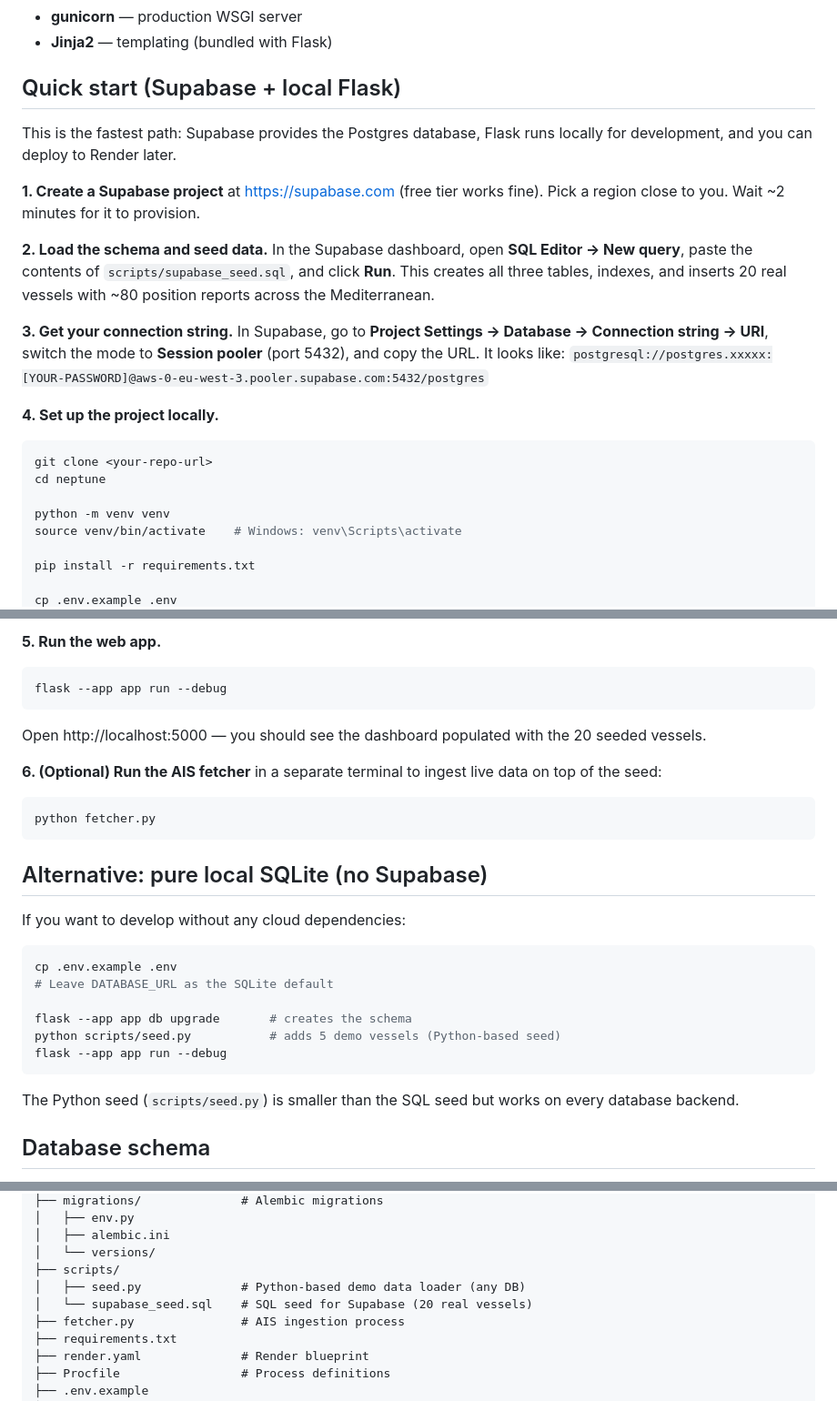
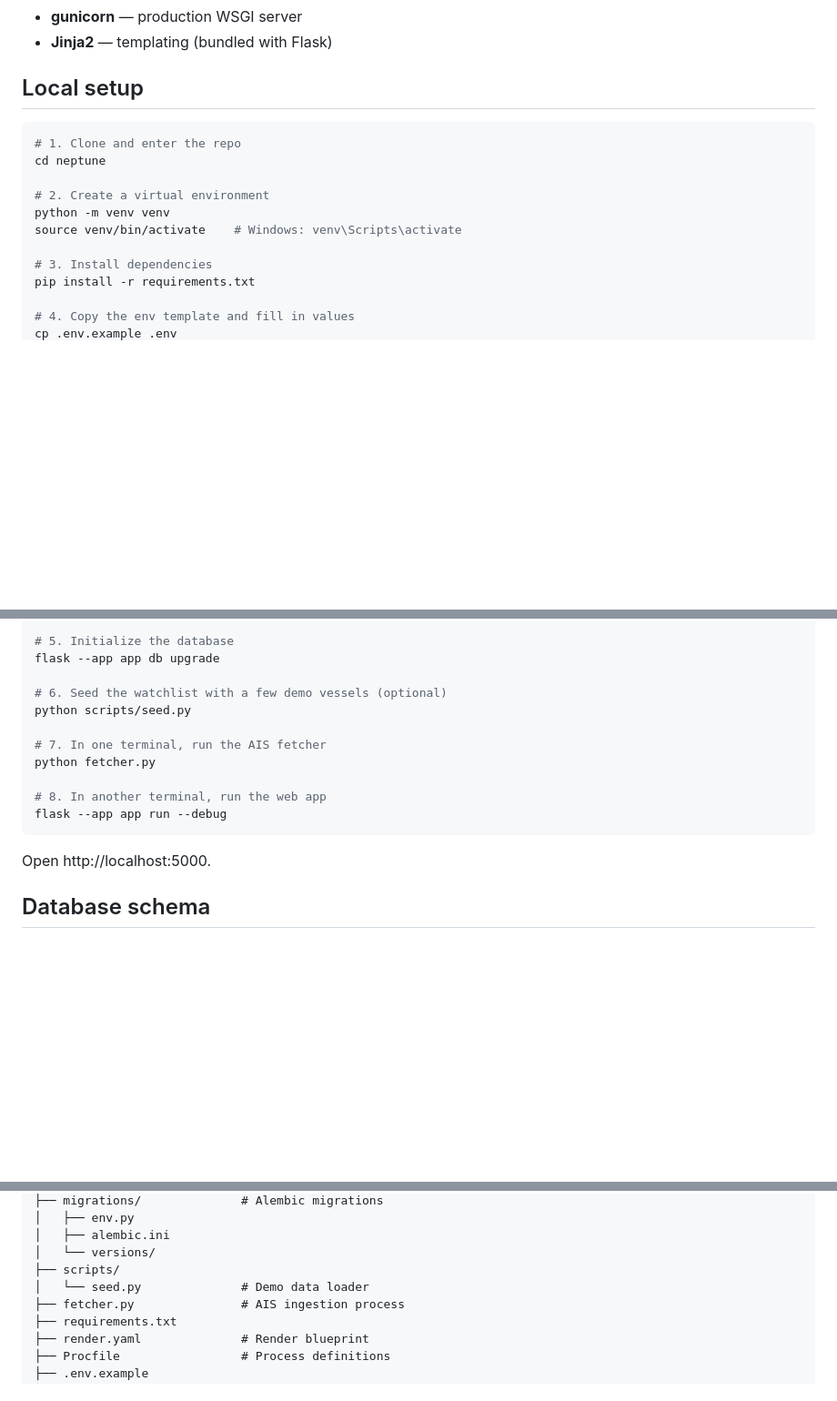
Before and after one commit to WilliamGoya/NEPTUNE, a Markdown page: README.md, 3 parts joined by grey strips. Shown at 91% size. Rendered like a GitHub page; blank space fills up the shorter version.

````diff
--- a/README.md
+++ b/README.md
@@ -45,33 +45,18 @@ disturbing the other.
 - **gunicorn** — production WSGI server
 - **Jinja2** — templating (bundled with Flask)
 
-## Quick start (Supabase + local Flask)
-
-This is the fastest path: Supabase provides the Postgres database, Flask runs
-locally for development, and you can deploy to Render later.
-
-**1. Create a Supabase project** at https://supabase.com (free tier works fine).
-Pick a region close to you. Wait ~2 minutes for it to provision.
-
-**2. Load the schema and seed data.** In the Supabase dashboard, open
-**SQL Editor → New query**, paste the contents of `scripts/supabase_seed.sql`,
-and click **Run**. This creates all three tables, indexes, and inserts 20 real
-vessels with ~80 position reports across the Mediterranean.
-
-**3. Get your connection string.** In Supabase, go to **Project Settings →
-Database → Connection string → URI**, switch the mode to **Session pooler**
-(port 5432), and copy the URL. It looks like:
-`postgresql://postgres.xxxxx:[YOUR-PASSWORD]@aws-0-eu-west-3.pooler.supabase.com:5432/postgres`
-
-**4. Set up the project locally.**
+## Local setup
 
 ```bash
-git clone <your-repo-url>
+# 1. Clone and enter the repo
 cd neptune
 
+# 2. Create a virtual environment
 python -m venv venv
 source venv/bin/activate    # Windows: venv\Scripts\activate
 
+# 3. Install dependencies
 pip install -r requirements.txt
 
+# 4. Copy the env template and fill in values
 cp .env.example .env
@@ -83,35 +64,18 @@ cp .env.example .env
 
-**5. Run the web app.**
+# 5. Initialize the database
+flask --app app db upgrade
 
-```bash
+# 6. Seed the watchlist with a few demo vessels (optional)
+python scripts/seed.py
+
+# 7. In one terminal, run the AIS fetcher
+python fetcher.py
+
+# 8. In another terminal, run the web app
 flask --app app run --debug
 ```
 
-Open http://localhost:5000 — you should see the dashboard populated with the
-20 seeded vessels.
-
-**6. (Optional) Run the AIS fetcher** in a separate terminal to ingest live
-data on top of the seed:
-
-```bash
-python fetcher.py
-```
-
-## Alternative: pure local SQLite (no Supabase)
-
-If you want to develop without any cloud dependencies:
-
-```bash
-cp .env.example .env
-# Leave DATABASE_URL as the SQLite default
-
-flask --app app db upgrade       # creates the schema
-python scripts/seed.py           # adds 5 demo vessels (Python-based seed)
-flask --app app run --debug
-```
-
-The Python seed (`scripts/seed.py`) is smaller than the SQL seed but works
-on every database backend.
+Open http://localhost:5000.
 
 ## Database schema
 
@@ -162,8 +126,7 @@ neptune/
 │   ├── alembic.ini
 │   └── versions/
 ├── scripts/
-│   ├── seed.py              # Python-based demo data loader (any DB)
-│   └── supabase_seed.sql    # SQL seed for Supabase (20 real vessels)
+│   └── seed.py              # Demo data loader
 ├── fetcher.py               # AIS ingestion process
 ├── requirements.txt
 ├── render.yaml              # Render blueprint
````
Also changed, not shown: other parts of README.md (+1 -5 lines).
